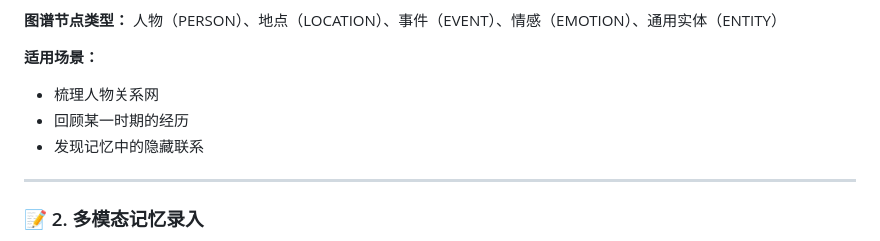
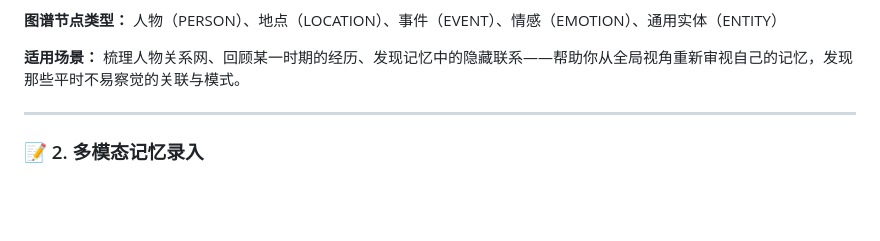
Before and after one commit to belaViro/Liora, a Markdown page: README.md, the part around the change. Drawn GitHub-style; blank space fills up the shorter version.

Commit message:
docs: 合并适用场景为一段话
Co-Authored-By: Claude Opus 4.6 <noreply@anthropic.com>

```diff
--- a/README.md
+++ b/README.md
@@ -75,10 +75,7 @@ Liora 重新定义记忆的方式。不是简单的日记，不是孤立的关
 
 **图谱节点类型：** 人物（PERSON）、地点（LOCATION）、事件（EVENT）、情感（EMOTION）、通用实体（ENTITY）
 
-**适用场景：**
-- 梳理人物关系网
-- 回顾某一时期的经历
-- 发现记忆中的隐藏联系
+**适用场景：** 梳理人物关系网、回顾某一时期的经历、发现记忆中的隐藏联系——帮助你从全局视角重新审视自己的记忆，发现那些平时不易察觉的关联与模式。
 
 ---
 
```
